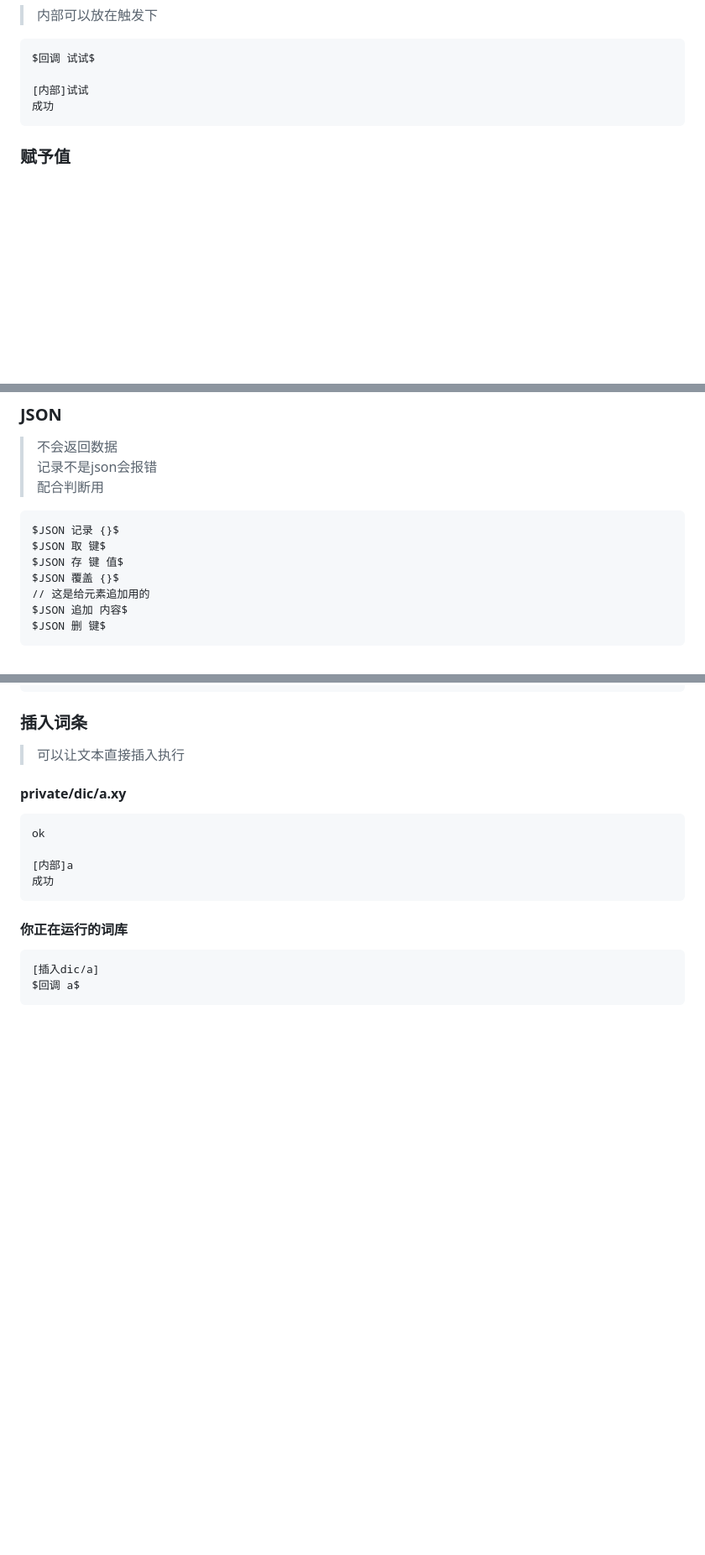
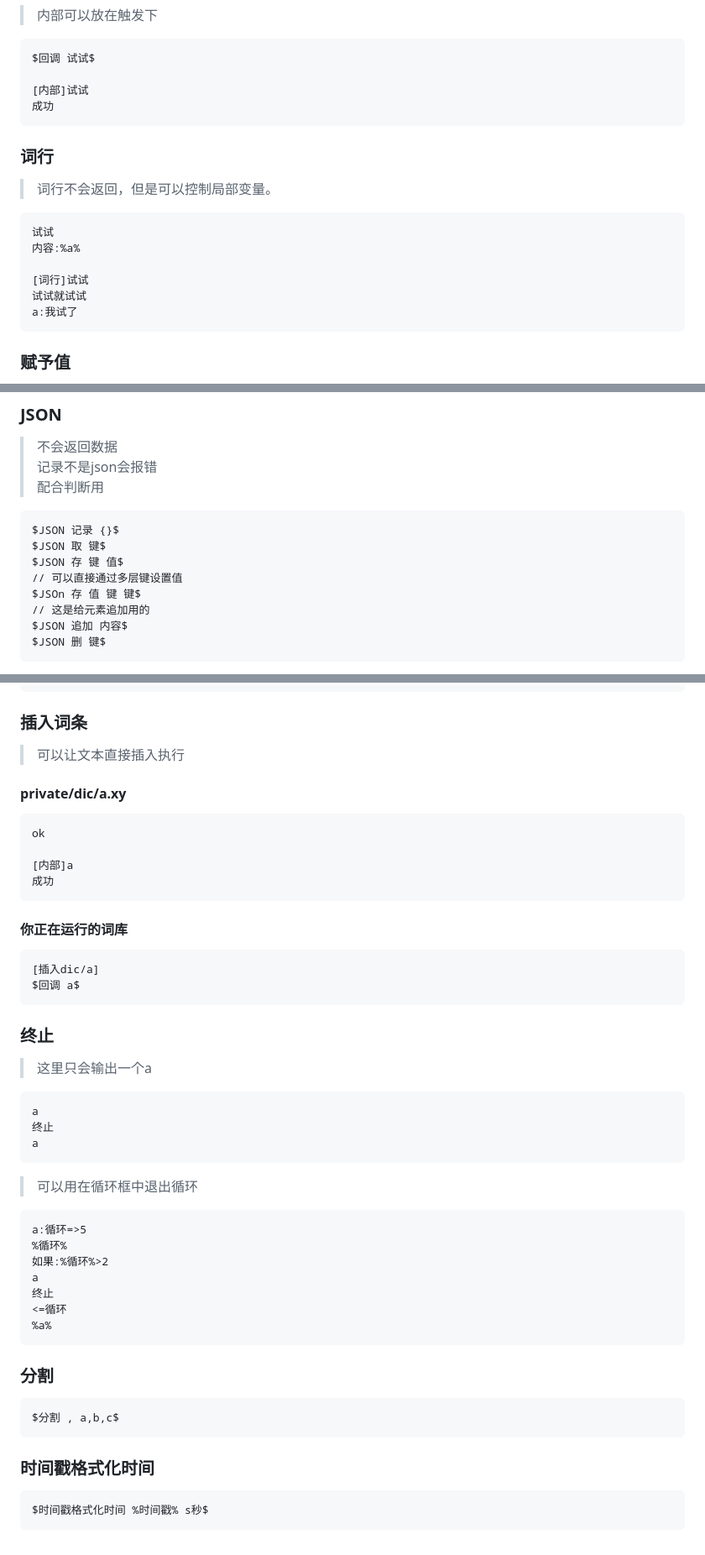
Before and after one commit to cjxpj/nebula_website, a Markdown page: doc/juice.md, 3 parts joined by grey strips. Shown: that part at 84% size. Rendered like a GitHub page; blank space fills up the shorter version.

````diff
--- a/doc/juice.md
+++ b/doc/juice.md
@@ -176,6 +176,19 @@ $回调 试试$
 成功
 ```
 
+### 词行
+
+> 词行不会返回，但是可以控制局部变量。
+
+```
+试试
+内容:%a%
+
+[词行]试试
+试试就试试
+a:我试了
+```
+
 ### 赋予值
 
 > 除了单字符赋予值
@@ -622,7 +646,8 @@ $文件列表 database$
 $JSON 记录 {}$
 $JSON 取 键$
 $JSON 存 键 值$
-$JSON 覆盖 {}$
+// 可以直接通过多层键设置值
+$JSOn 存 值 键 键$
 // 这是给元素追加用的
 $JSON 追加 内容$
 $JSON 删 键$
@@ -744,3 +774,38 @@ ok
 [插入dic/a]
 $回调 a$
 ```
+
+### 终止
+
+> 这里只会输出一个a
+
+```
+a
+终止
+a
+```
+
+> 可以用在循环框中退出循环
+
+```
+a:循环=>5
+%循环%
+如果:%循环%>2
+a
+终止
+<=循环
+%a%
+```
+
+
+### 分割
+
+```
+$分割 , a,b,c$
+```
+
+### 时间戳格式化时间
+
+```
+$时间戳格式化时间 %时间戳% s秒$
+```
````
Also changed, not shown: other parts of doc/juice.md (+23 -7 lines).
